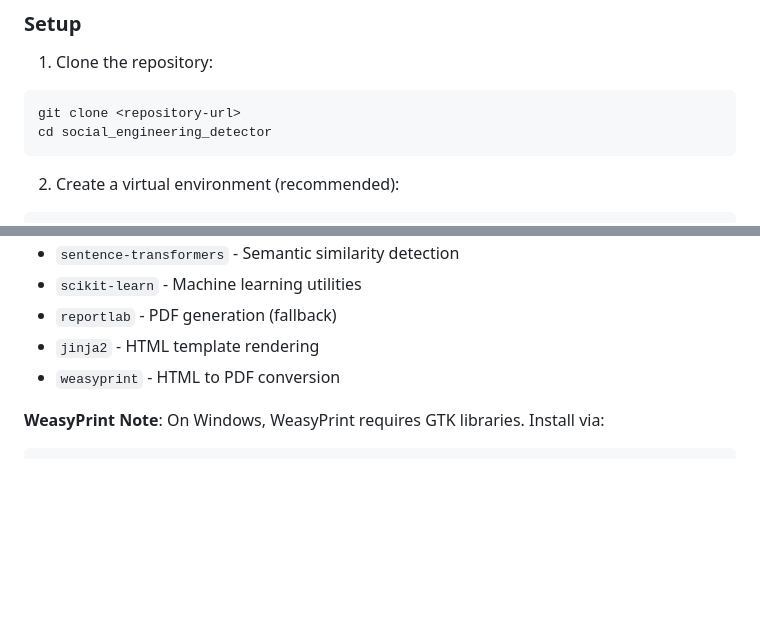
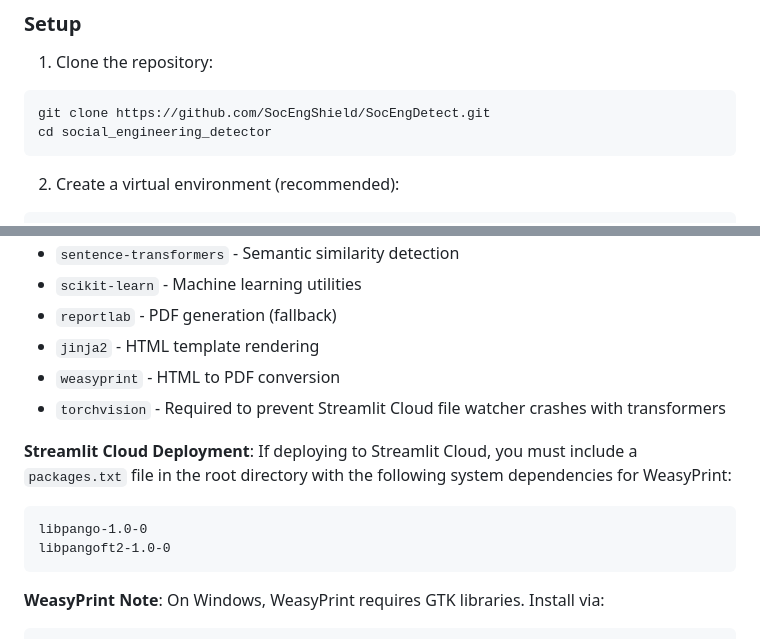
Before and after one commit to SocEngShield/SocEngDetect, a Markdown page: README.md, 2 parts joined by grey strips. Rendered like a GitHub page; blank space fills up the shorter version.

````diff
--- a/README.md
+++ b/README.md
@@ -76,7 +76,7 @@ Note: Detection works by recognizing specific keywords (e.g., "urgente" → "urg
 
 1. Clone the repository:
 ```bash
-git clone <repository-url>
+git clone https://github.com/SocEngShield/SocEngDetect.git
 cd social_engineering_detector
 ```
 
@@ -107,6 +107,13 @@ The project requires the following packages:
 - `reportlab` - PDF generation (fallback)
 - `jinja2` - HTML template rendering
 - `weasyprint` - HTML to PDF conversion
+- `torchvision` - Required to prevent Streamlit Cloud file watcher crashes with transformers
+
+**Streamlit Cloud Deployment**: If deploying to Streamlit Cloud, you must include a `packages.txt` file in the root directory with the following system dependencies for WeasyPrint:
+```text
+libpango-1.0-0
+libpangoft2-1.0-0
+```
 
 **WeasyPrint Note**: On Windows, WeasyPrint requires GTK libraries. Install via:
 ```bash
````
